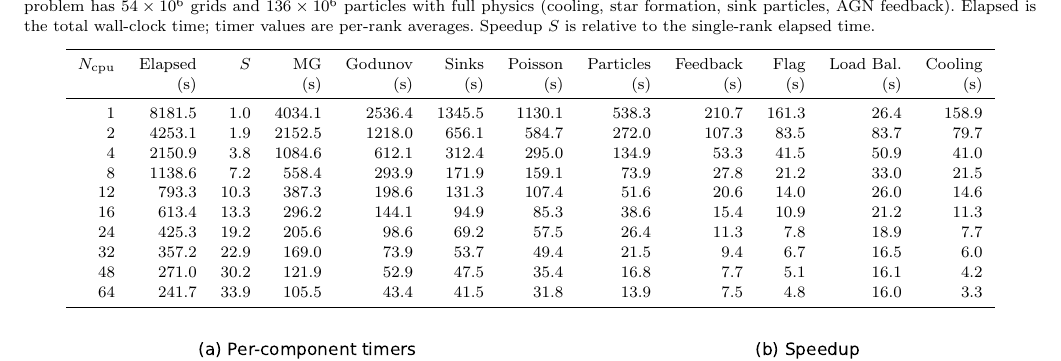
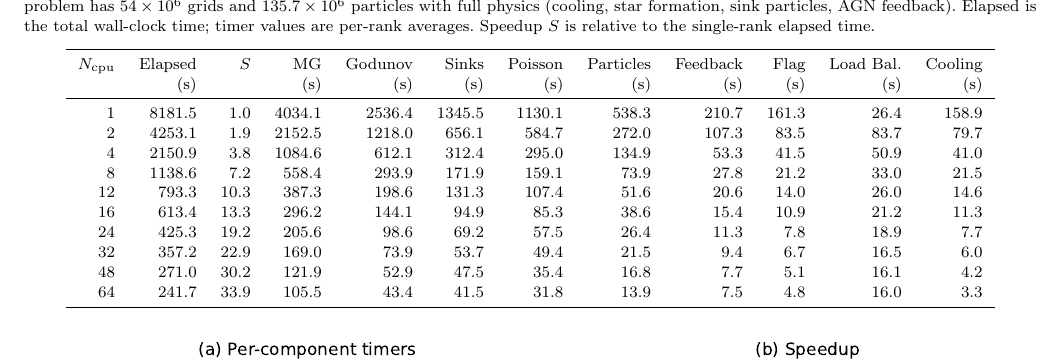
Before and after one commit to kjhan0606/cuRAMSES-kjhan, a LaTeX paper (misc/paper.tex): part of page 12 of 13, cut so that both start at the same text. Compiled offline with pdfLaTeX; a LaTeX package or settings file that is missing is left out.

Commit message:
Fix particle count: 136M → 135.7M in scaling test description
Co-Authored-By: Claude Opus 4.6 <noreply@anthropic.com>

```diff
--- a/misc/paper.tex
+++ b/misc/paper.tex
@@ -1480,7 +1480,7 @@ summation order changes across different domain decompositions.
 \centering
 \caption{Strong scaling results for the \curamses\ code on a dual-socket
 AMD EPYC 7543 node (64 cores, 1\,TB RAM).  The test problem has
-$54 \times 10^6$ grids and $136 \times 10^6$ particles with full
+$54 \times 10^6$ grids and $135.7 \times 10^6$ particles with full
 physics (cooling, star formation, sink particles, AGN feedback).
 Elapsed is the total wall-clock time; timer values are per-rank averages.
 Speedup $S$ is relative to the single-rank elapsed time.}
```
Also changed, not shown: misc/paper.tex (2 more changed lines).
